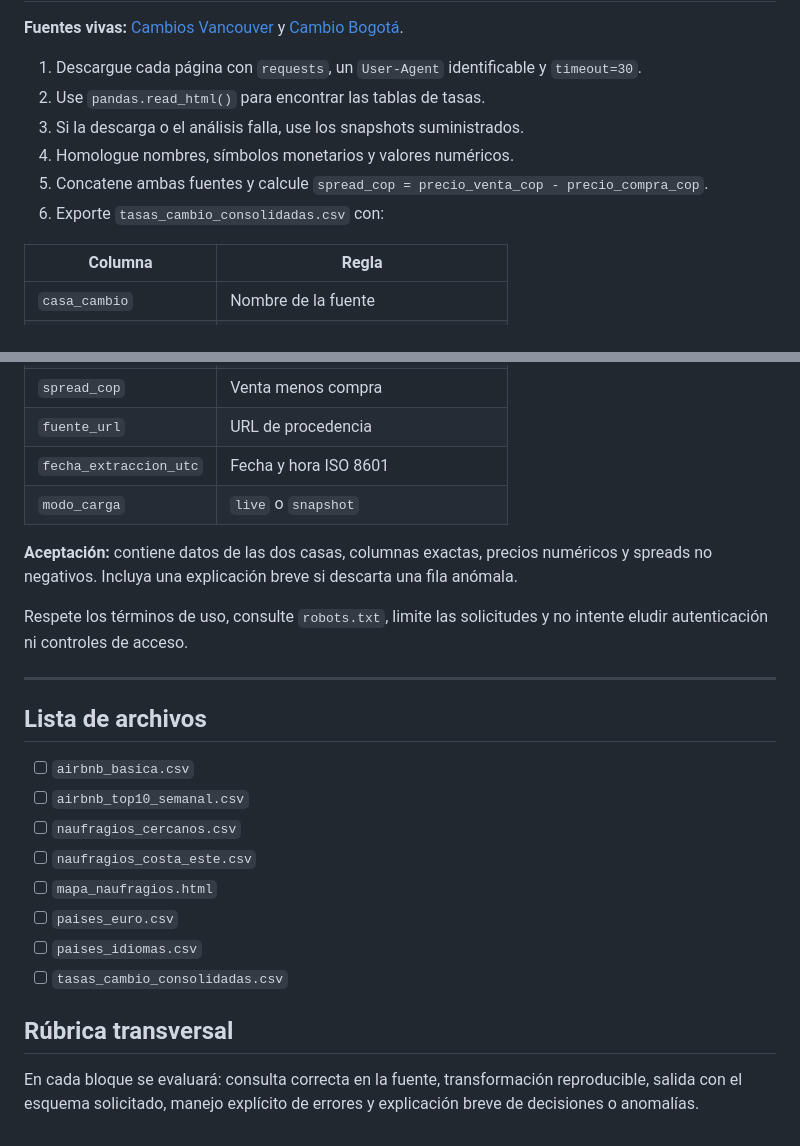
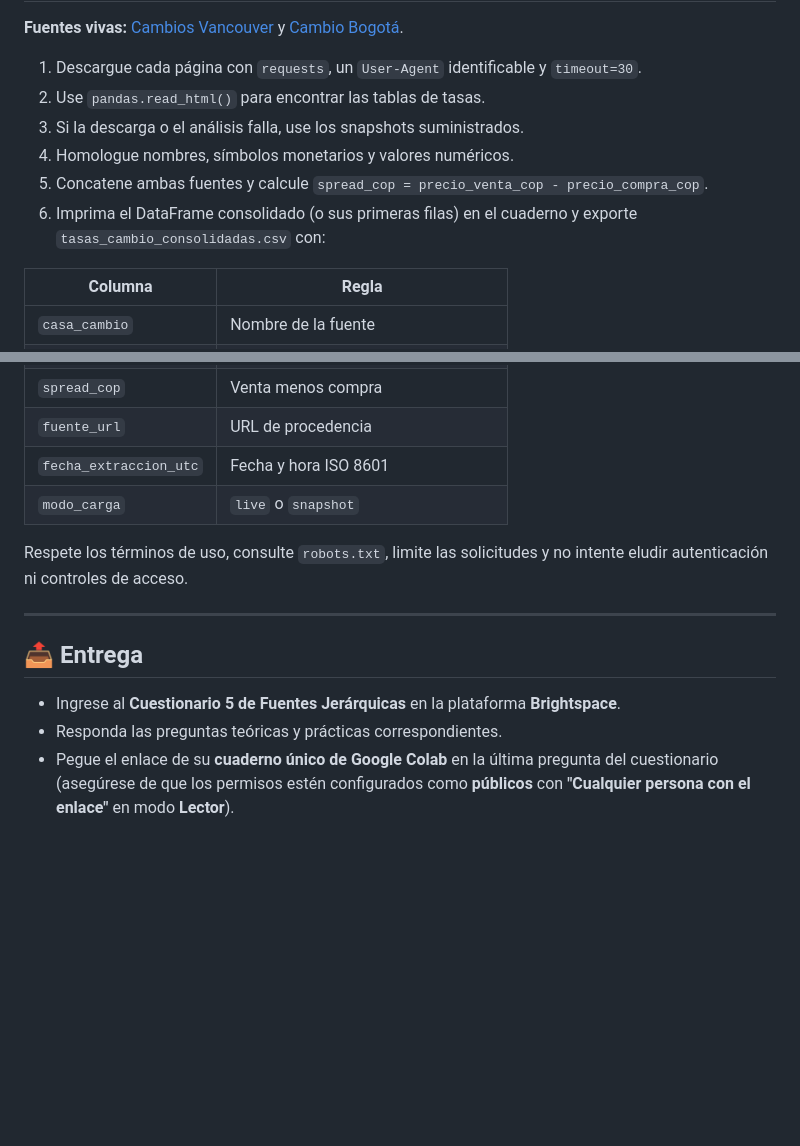
Before and after one commit to oscar-bustos/javeriana-gestiondatos-slides, a Markdown page: homework/Tarea5_FuentesJerarquicas.md, 2 parts joined by grey strips. GitHub-like rendering; blank space fills up the shorter version.

```diff
--- a/homework/Tarea5_FuentesJerarquicas.md
+++ b/homework/Tarea5_FuentesJerarquicas.md
@@ -141,7 +125,7 @@ Los valores Gini ausentes deben conservarse como nulos; no elimine esos países.
 3. Si la descarga o el análisis falla, use los snapshots suministrados.
 4. Homologue nombres, símbolos monetarios y valores numéricos.
 5. Concatene ambas fuentes y calcule `spread_cop = precio_venta_cop - precio_compra_cop`.
-6. Exporte `tasas_cambio_consolidadas.csv` con:
+6. Imprima el DataFrame consolidado (o sus primeras filas) en el cuaderno y exporte `tasas_cambio_consolidadas.csv` con:
 
 | Columna | Regla |
 |---|---|
@@ -154,23 +138,12 @@ Los valores Gini ausentes deben conservarse como nulos; no elimine esos países.
 | `fecha_extraccion_utc` | Fecha y hora ISO 8601 |
 | `modo_carga` | `live` o `snapshot` |
 
-**Aceptación:** contiene datos de las dos casas, columnas exactas, precios numéricos y spreads no negativos. Incluya una explicación breve si descarta una fila anómala.
-
 Respete los términos de uso, consulte `robots.txt`, limite las solicitudes y no intente eludir autenticación ni controles de acceso.
 
 ---
 
-## Lista de archivos
+## 📤 Entrega
 
-- [ ] `airbnb_basica.csv`
-- [ ] `airbnb_top10_semanal.csv`
-- [ ] `naufragios_cercanos.csv`
-- [ ] `naufragios_costa_este.csv`
-- [ ] `mapa_naufragios.html`
-- [ ] `paises_euro.csv`
-- [ ] `paises_idiomas.csv`
-- [ ] `tasas_cambio_consolidadas.csv`
-
-## Rúbrica transversal
-
-En cada bloque se evaluará: consulta correcta en la fuente, transformación reproducible, salida con el esquema solicitado, manejo explícito de errores y explicación breve de decisiones o anomalías.
+- Ingrese al **Cuestionario 5 de Fuentes Jerárquicas** en la plataforma **Brightspace**.
+- Responda las preguntas teóricas y prácticas correspondientes.
+- Pegue el enlace de su **cuaderno único de Google Colab** en la última pregunta del cuestionario (asegúrese de que los permisos estén configurados como **públicos** con **"Cualquier persona con el enlace"** en modo **Lector**).
```
Also changed, not shown: other parts of homework/Tarea5_FuentesJerarquicas.md (+42 -58 lines), homework/Cuestionario5_FuentesJerarquicas.md (added, +63 -0 lines), homework/Cuestionario5_FuentesJerarquicas_Solucion.md (added, +22 -0 lines).
